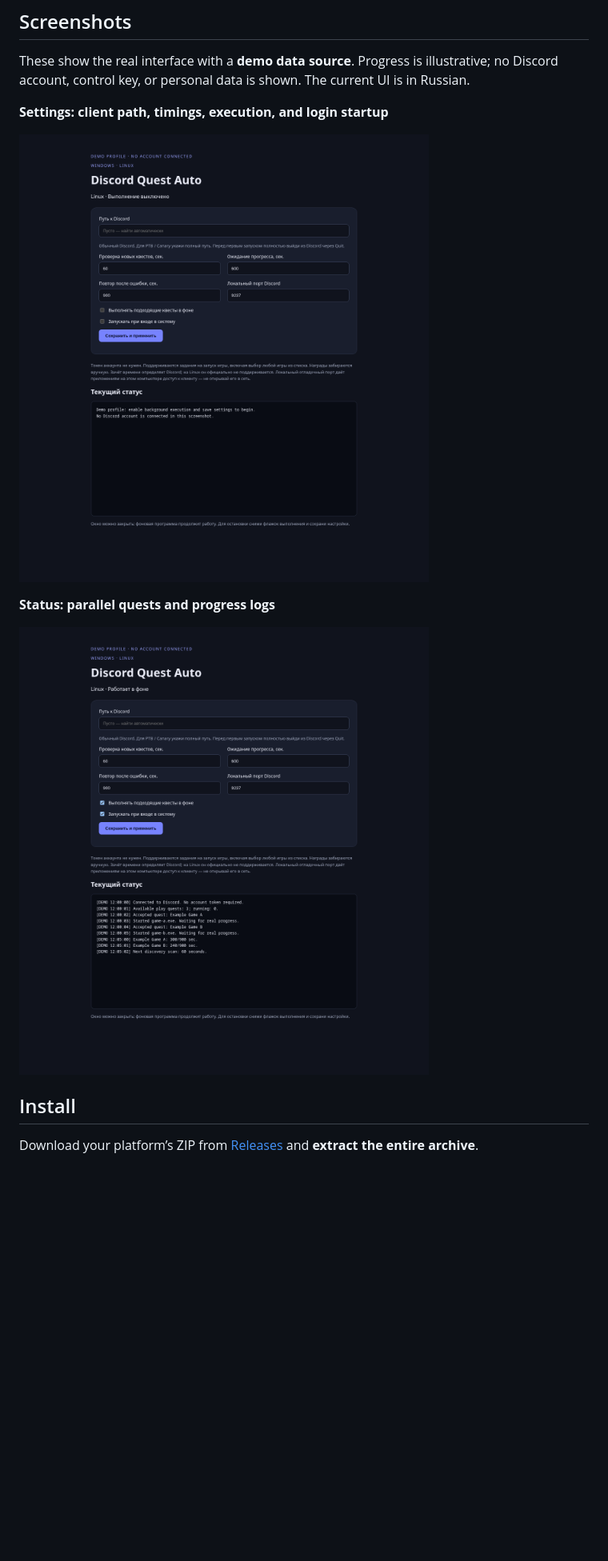
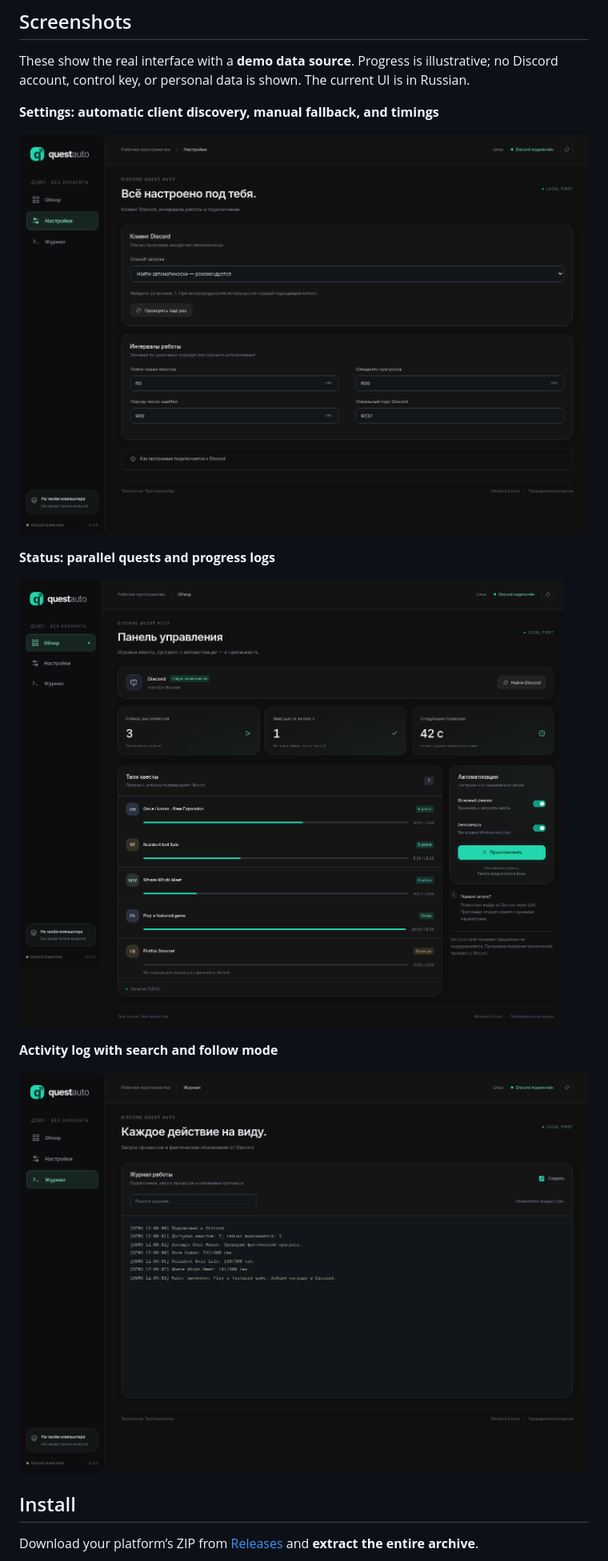
Before and after one commit to TotalRed/discord-quest-auto, a Markdown page: README.md, the part around one of its changes. Shown at 80% size. Drawn GitHub-style; pictures changed too: docs/screenshots/activity.png (added), docs/screenshots/settings.png, docs/screenshots/status.png; blank space fills up the shorter version.

```diff
--- a/README.md
+++ b/README.md
@@ -18,13 +18,17 @@ This project is independent of Discord.
 These show the real interface with a **demo data source**. Progress is illustrative;
 no Discord account, control key, or personal data is shown. The current UI is in Russian.
 
-**Settings: client path, timings, execution, and login startup**
+**Settings: automatic client discovery, manual fallback, and timings**
 
 ![Settings using a clean demo profile](docs/screenshots/settings.png)
 
 **Status: parallel quests and progress logs**
 
 ![Status with clearly marked demonstration progress](docs/screenshots/status.png)
+
+**Activity log with search and follow mode**
+
+![Activity log with demo messages](docs/screenshots/activity.png)
 
 ## Install
 
```
Also changed, not shown: other parts of README.md (+9 -3 lines), README.ru.md (+12 -4 lines), docs/RELEASE_NOTES.md (+10 -0 lines), 10 other files.
